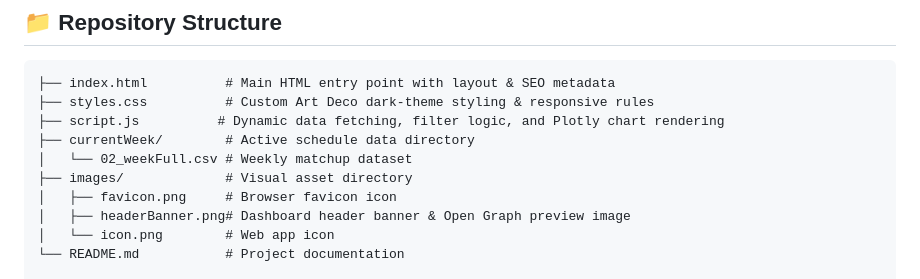
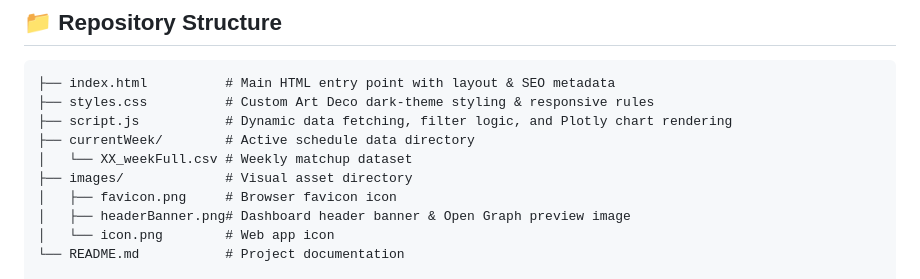
Before and after one commit to matthewkilleen0830/College-Football-Viewing-Schedule, a Markdown page: README.md, the part around the change. Rendered like a GitHub page.

````diff
--- a/README.md
+++ b/README.md
@@ -53,9 +53,9 @@ Check out the live interactive application hosted on GitHub Pages:
 ```text
 ├── index.html          # Main HTML entry point with layout & SEO metadata
 ├── styles.css          # Custom Art Deco dark-theme styling & responsive rules
-├── script.js          # Dynamic data fetching, filter logic, and Plotly chart rendering
+├── script.js           # Dynamic data fetching, filter logic, and Plotly chart rendering
 ├── currentWeek/        # Active schedule data directory
-│   └── 02_weekFull.csv # Weekly matchup dataset
+│   └── XX_weekFull.csv # Weekly matchup dataset
 ├── images/             # Visual asset directory
 │   ├── favicon.png     # Browser favicon icon
 │   ├── headerBanner.png# Dashboard header banner & Open Graph preview image
````
